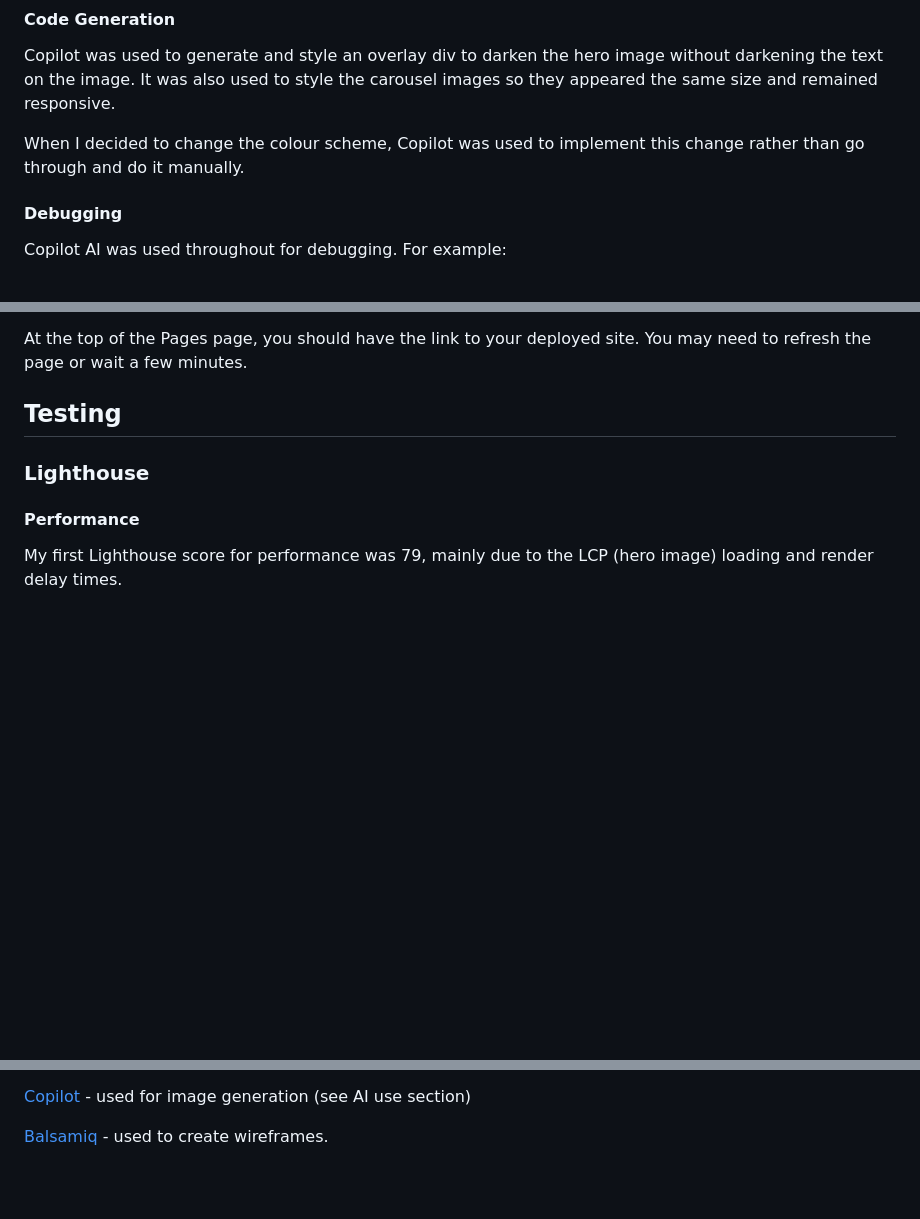
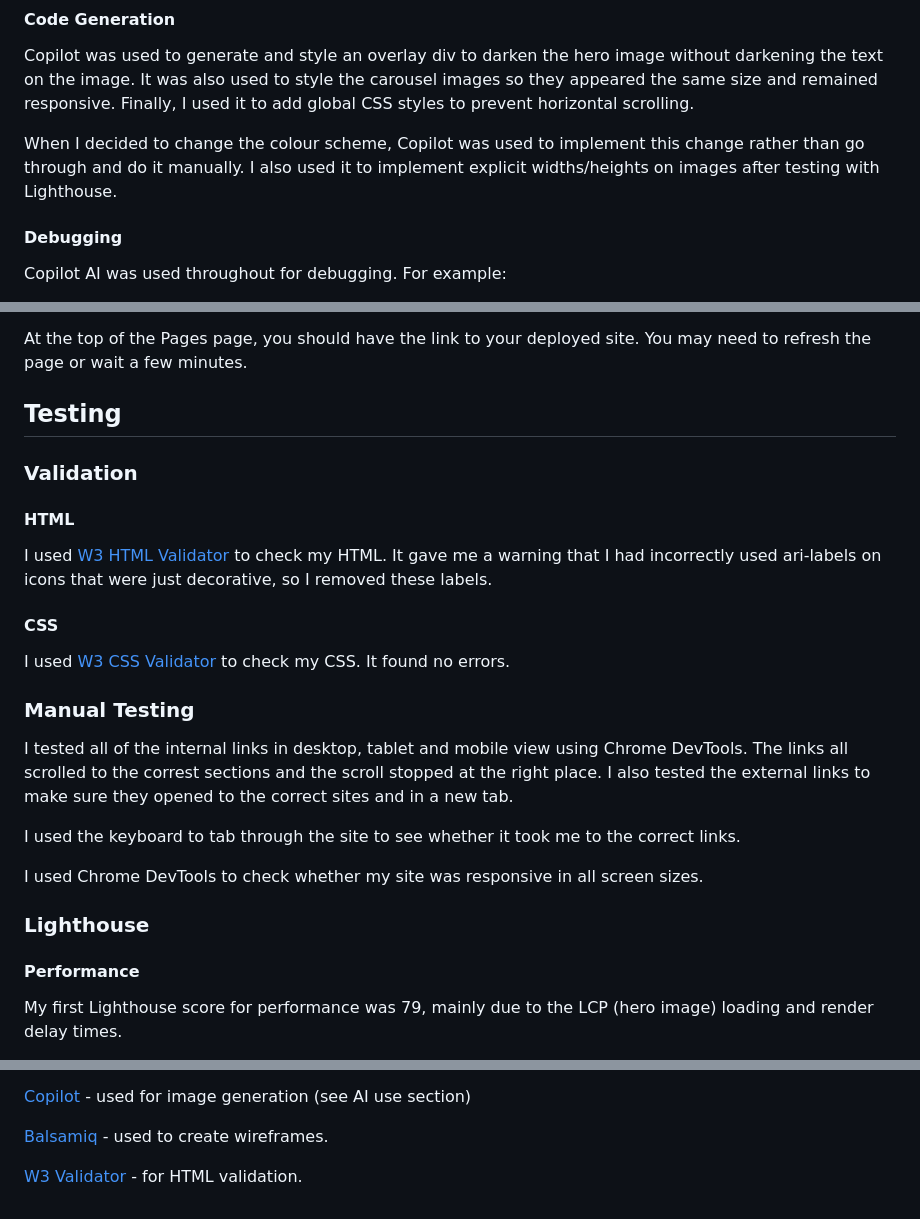
Before and after one commit to RosieTrainor/safeguarding-project, a Markdown page: README.md, 3 parts joined by grey strips. Rendered like a GitHub page; blank space fills up the shorter version.

Commit message:
Add validation section to README

```diff
--- a/README.md
+++ b/README.md
@@ -144,8 +144,9 @@ The image in the "About" section was created with Microsoft Copilot, as were the
 #### Code Generation
 
 Copilot was used to generate and style an overlay div to darken the hero image without darkening the text on the image. It was also used to style the carousel images so they appeared the same size and remained responsive.
+Finally, I used it to add global CSS styles to prevent horizontal scrolling.
 
-When I decided to change the colour scheme, Copilot was used to implement this change rather than go through and do it manually.
+When I decided to change the colour scheme, Copilot was used to implement this change rather than go through and do it manually. I also used it to implement explicit widths/heights on images after testing with Lighthouse.
 
 #### Debugging
 
@@ -163,6 +164,26 @@ From your github repository, navigate to the Pages area (within Settings) and ch
 At the top of the Pages page, you should have the link to your deployed site. You may need to refresh the page or wait a few minutes.
 
 ## Testing
+
+### Validation
+
+#### HTML
+
+I used [W3 HTML Validator](https://validator.w3.org/) to check my HTML. It gave me a warning that I had incorrectly used ari-labels on icons that were just decorative, so I removed these labels.
+
+#### CSS
+
+I used [W3 CSS Validator](https://validator.w3.org/) to check my CSS. It found no errors.
+
+
+
+### Manual Testing
+
+I tested all of the internal links in desktop, tablet and mobile view using Chrome DevTools. The links all scrolled to the correst sections and the scroll stopped at the right place. I also tested the external links to make sure they opened to the correct sites and in a new tab.
+
+I used the keyboard to tab through the site to see whether it took me to the correct links.
+
+I used Chrome DevTools to check whether my site was responsive in all screen sizes.
 
 ### Lighthouse
 
@@ -208,3 +229,5 @@ I added explicit widths and heights to my images, and adjusted these to fit the
 [Copilot](https://copilot.microsoft.com/) - used for image generation (see AI use section)
 
 [Balsamiq](https://balsamiq.com/) - used to create wireframes.
+
+[W3 Validator](https://validator.w3.org/) - for HTML validation.
```
